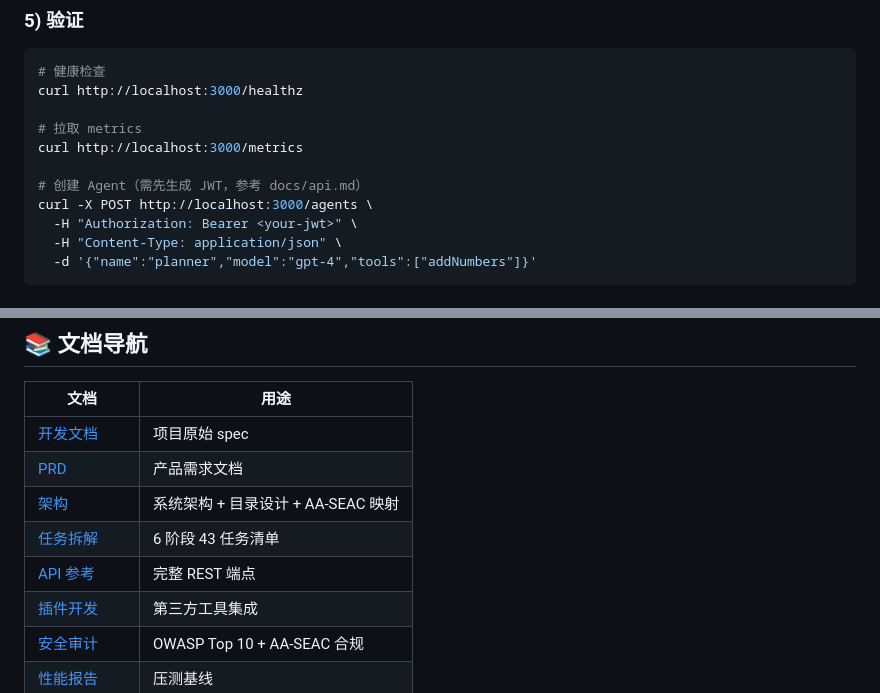
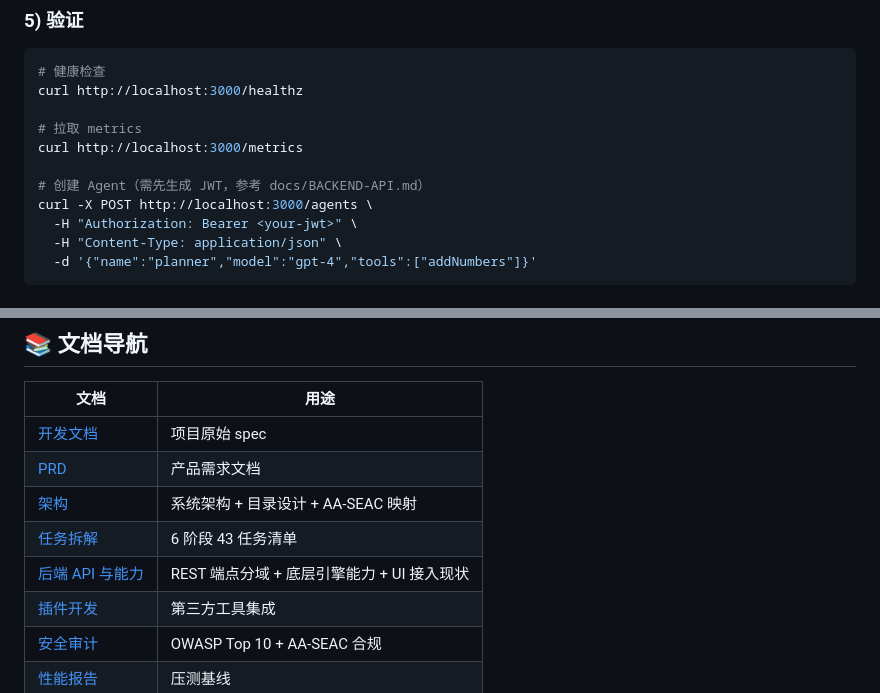
Before and after one commit to wojiachuangda/Xscaffold, a Markdown page: README.md, 2 parts joined by grey strips. Rendered like a GitHub page.

```diff
--- a/README.md
+++ b/README.md
@@ -78,7 +78,7 @@ curl http://localhost:3000/healthz
 # 拉取 metrics
 curl http://localhost:3000/metrics
 
-# 创建 Agent（需先生成 JWT，参考 docs/api.md）
+# 创建 Agent（需先生成 JWT，参考 docs/BACKEND-API.md）
 curl -X POST http://localhost:3000/agents \
   -H "Authorization: Bearer <your-jwt>" \
   -H "Content-Type: application/json" \
@@ -157,7 +157,7 @@ src/
 | [PRD](docs/planning/PRD.md) | 产品需求文档 |
 | [架构](docs/planning/architecture.md) | 系统架构 + 目录设计 + AA-SEAC 映射 |
 | [任务拆解](docs/planning/task_list.md) | 6 阶段 43 任务清单 |
-| [API 参考](docs/api.md) | 完整 REST 端点 |
+| [后端 API 与能力](docs/BACKEND-API.md) | REST 端点分域 + 底层引擎能力 + UI 接入现状 |
 | [插件开发](docs/plugin-dev.md) | 第三方工具集成 |
 | [安全审计](docs/security/SECURITY_AUDIT.md) | OWASP Top 10 + AA-SEAC 合规 |
 | [性能报告](docs/performance/PERFORMANCE_REPORT.md) | 压测基线 |
```
Also changed, not shown: docs/api.md (deleted, +0 -268 lines).
